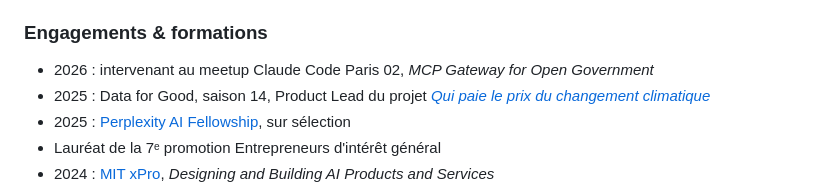
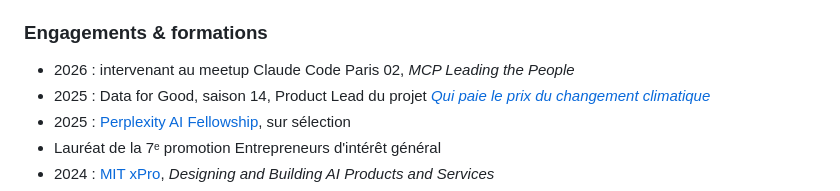
Before and after one commit to benoitvx/benoitvinceneux.com, a Markdown page: src/content/a-propos.md, the part around the change. Rendered like a GitHub page.

Commit message:
content: Titre du talk Claude Code Paris 02 aligné sur les slides (#52)

```diff
--- a/src/content/a-propos.md
+++ b/src/content/a-propos.md
@@ -44,7 +44,7 @@ Claude Code, OpenCode, MCP, Albert API, embeddings, LLM-as-a-judge, Python, Reac
 
 ### Engagements & formations
 
-- 2026 : intervenant au meetup Claude Code Paris 02, *MCP Gateway for Open Government*
+- 2026 : intervenant au meetup Claude Code Paris 02, *MCP Leading the People*
 - 2025 : Data for Good, saison 14, Product Lead du projet *[Qui paie le prix du changement climatique](https://dataforgood.fr/projets/qui-paie-le-prix-du-changement-climatique)*
 - 2025 : [Perplexity AI Fellowship](https://www.linkedin.com/posts/aravind-srinivas-16051987_we-are-launching-a-perplexity-ai-business-activity-7294814157227315201-J51l/), sur sélection
 - Lauréat de la 7ᵉ promotion Entrepreneurs d'intérêt général
```
